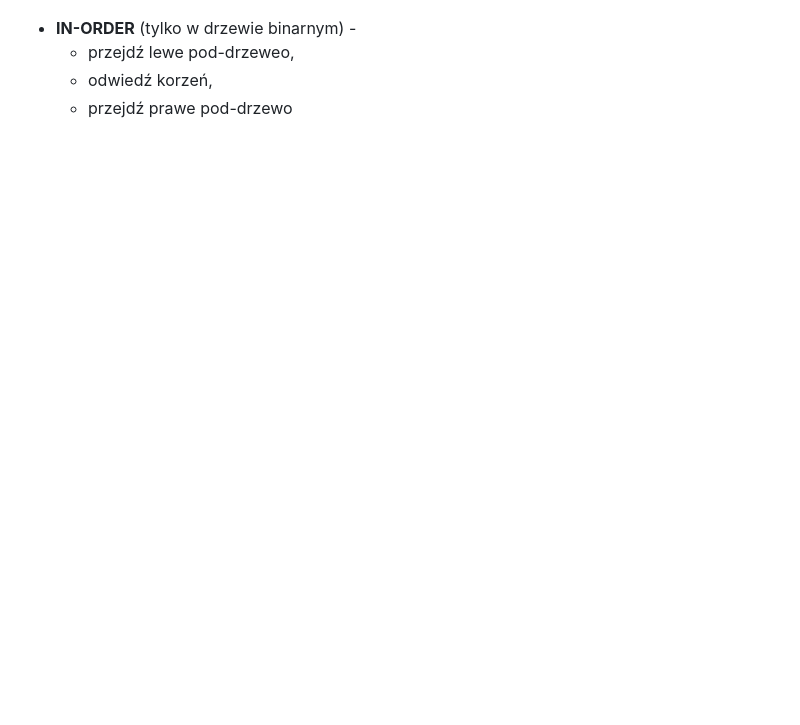
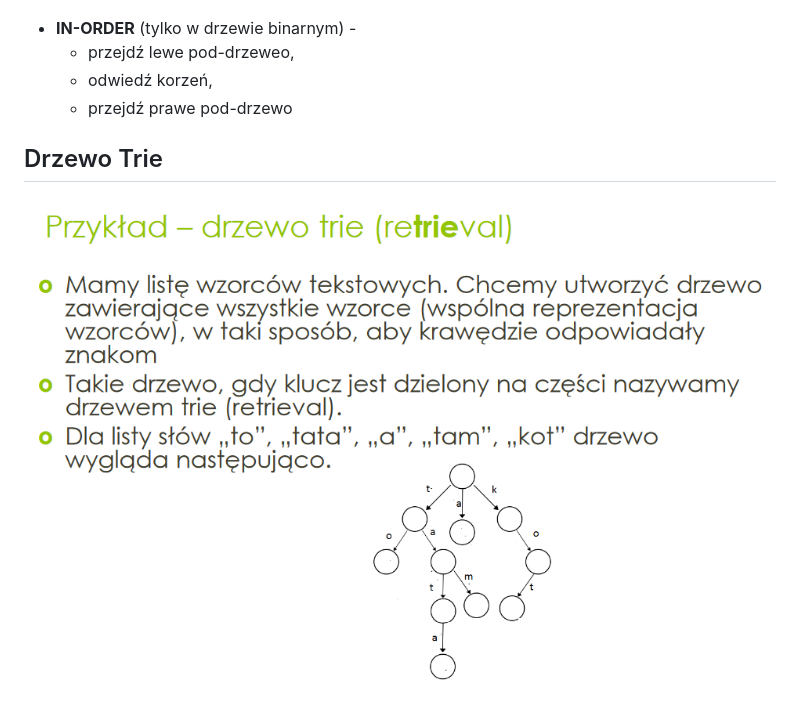
Before and after one commit to ZielonyBuszmen/Algorytmy, a Markdown page: README.md, the part around one of its changes. Drawn GitHub-style; pictures changed too: images/drzewo-trie.png (added); blank space fills up the shorter version.

Commit message:
Drzewo Trie (Lab 9 zad 3)

```diff
--- a/README.md
+++ b/README.md
@@ -53,3 +54,6 @@ Materiały na drugi kolos z Algorytmów i Danych Struktur
     - przejdź lewe pod-drzeweo,
     - odwiedź korzeń,
     - przejdź prawe pod-drzewo
+
+## Drzewo Trie
+![foto drzewo trie](./images/drzewo-trie.png)
```
Also changed, not shown: other parts of README.md (+2 -1 lines), 5 other files.
